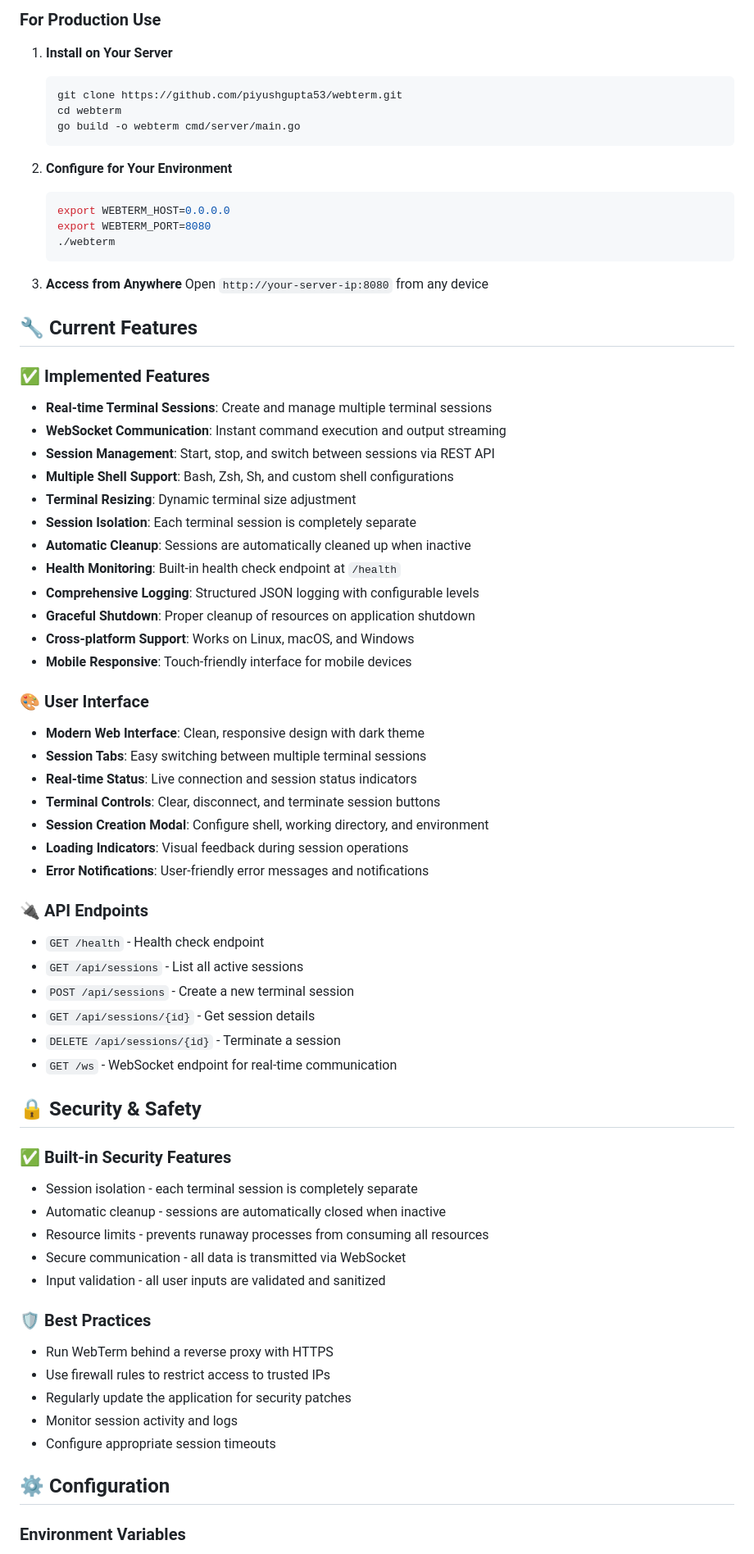
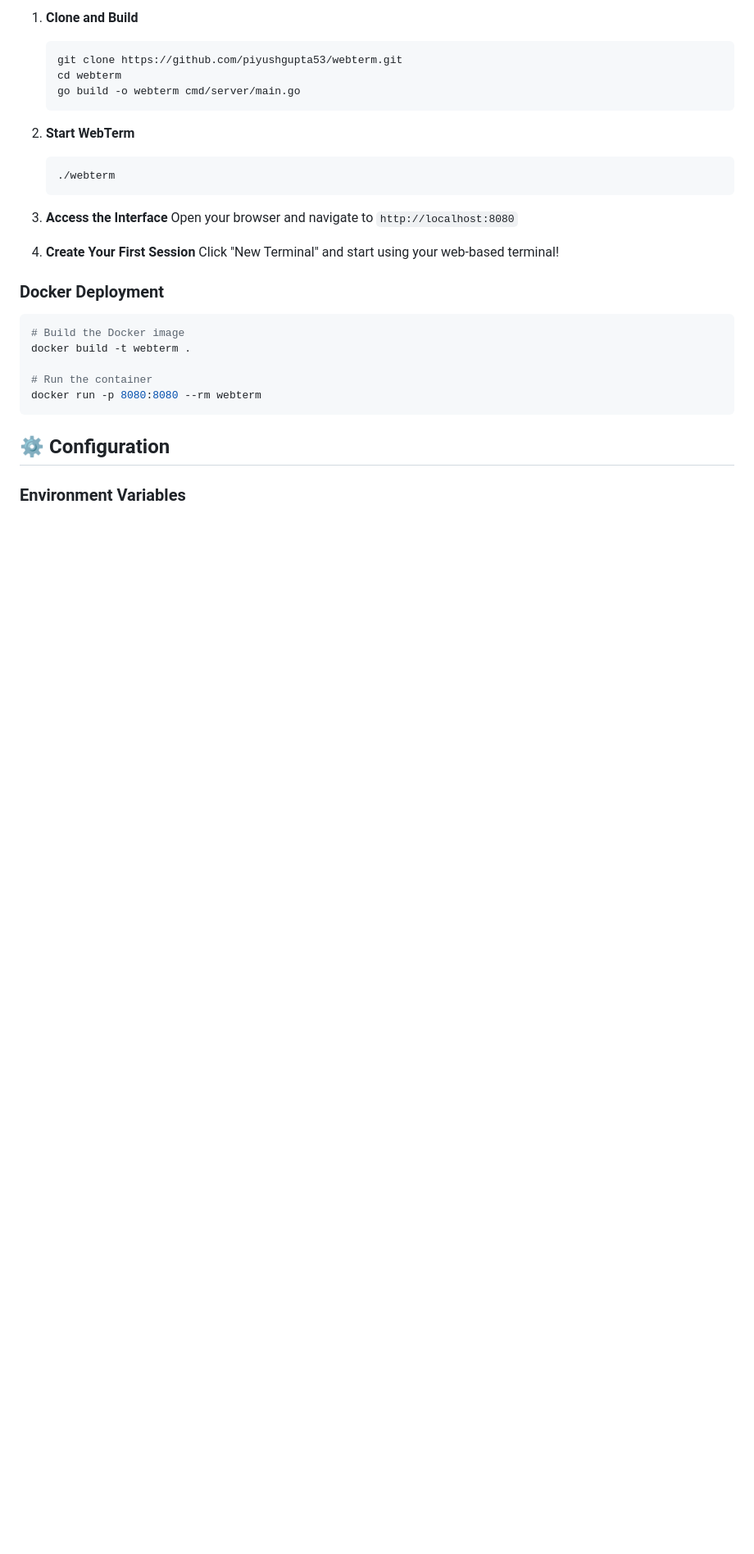
Before and after one commit to piyushgupta53/webterm, a Markdown page: README.md, the part around one of its changes. Shown at 82% size. GitHub-like rendering; blank space fills up the shorter version.

````diff
--- a/README.md
+++ b/README.md
@@ -58,7 +71,5 @@
 
-### For Production Use
-
-1. **Install on Your Server**
+1. **Clone and Build**
 
    ```bash
    git clone https://github.com/piyushgupta53/webterm.git
@@ -66,70 +77,27 @@
    go build -o webterm cmd/server/main.go
    ```
 
-2. **Configure for Your Environment**
+2. **Start WebTerm**
 
    ```bash
-   export WEBTERM_HOST=0.0.0.0
-   export WEBTERM_PORT=8080
    ./webterm
    ```
 
-3. **Access from Anywhere**
-   Open `http://your-server-ip:8080` from any device
+3. **Access the Interface**
+   Open your browser and navigate to `http://localhost:8080`
 
-## 🔧 Current Features
+4. **Create Your First Session**
+   Click "New Terminal" and start using your web-based terminal!
 
-### ✅ **Implemented Features**
+### Docker Deployment
 
-- **Real-time Terminal Sessions**: Create and manage multiple terminal sessions
-- **WebSocket Communication**: Instant command execution and output streaming
-- **Session Management**: Start, stop, and switch between sessions via REST API
-- **Multiple Shell Support**: Bash, Zsh, Sh, and custom shell configurations
-- **Terminal Resizing**: Dynamic terminal size adjustment
-- **Session Isolation**: Each terminal session is completely separate
-- **Automatic Cleanup**: Sessions are automatically cleaned up when inactive
-- **Health Monitoring**: Built-in health check endpoint at `/health`
-- **Comprehensive Logging**: Structured JSON logging with configurable levels
-- **Graceful Shutdown**: Proper cleanup of resources on application shutdown
-- **Cross-platform Support**: Works on Linux, macOS, and Windows
-- **Mobile Responsive**: Touch-friendly interface for mobile devices
+```bash
+# Build the Docker image
+docker build -t webterm .
 
-### 🎨 **User Interface**
-
-- **Modern Web Interface**: Clean, responsive design with dark theme
-- **Session Tabs**: Easy switching between multiple terminal sessions
-- **Real-time Status**: Live connection and session status indicators
-- **Terminal Controls**: Clear, disconnect, and terminate session buttons
-- **Session Creation Modal**: Configure shell, working directory, and environment
-- **Loading Indicators**: Visual feedback during session operations
-- **Error Notifications**: User-friendly error messages and notifications
-
-### 🔌 **API Endpoints**
-
-- `GET /health` - Health check endpoint
-- `GET /api/sessions` - List all active sessions
-- `POST /api/sessions` - Create a new terminal session
-- `GET /api/sessions/{id}` - Get session details
-- `DELETE /api/sessions/{id}` - Terminate a session
-- `GET /ws` - WebSocket endpoint for real-time communication
-
-## 🔒 Security & Safety
-
-### ✅ **Built-in Security Features**
-
-- Session isolation - each terminal session is completely separate
-- Automatic cleanup - sessions are automatically closed when inactive
-- Resource limits - prevents runaway processes from consuming all resources
-- Secure communication - all data is transmitted via WebSocket
-- Input validation - all user inputs are validated and sanitized
-
-### 🛡️ **Best Practices**
-
-- Run WebTerm behind a reverse proxy with HTTPS
-- Use firewall rules to restrict access to trusted IPs
-- Regularly update the application for security patches
-- Monitor session activity and logs
-- Configure appropriate session timeouts
+# Run the container
+docker run -p 8080:8080 --rm webterm
+```
 
 ## ⚙️ Configuration
 
````
Also changed, not shown: other parts of README.md (+248 -133 lines).
